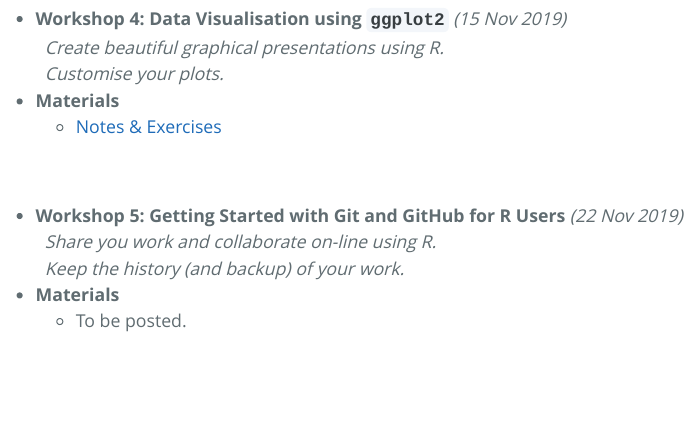
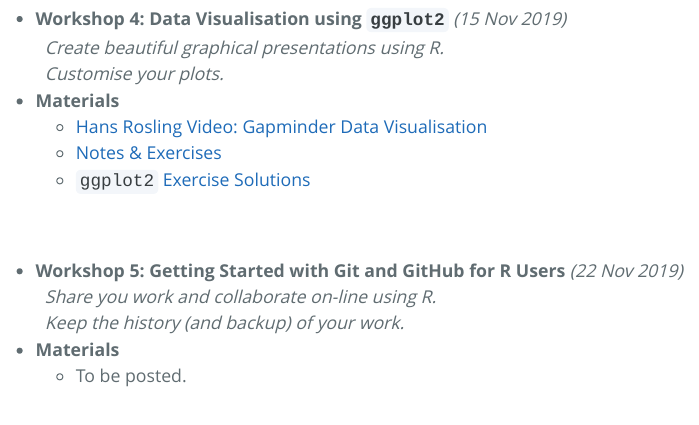
Before and after one commit to saghirb/FCUL_R_2019w2, an R Markdown document (index.Rmd): the page in a window 1100 px wide, from 1590 px down. The pictures show the output file index.html that the author committed with the source, opened offline.

Commit message:
Added gpplot2 video and solutions

```diff
--- a/index.Rmd
+++ b/index.Rmd
@@ -67,8 +67,9 @@ us support you please:
   &nbsp; _Create beautiful graphical presentations using R._ <br>
   &nbsp; _Customise your plots._
 + **Materials**
+  + [Hans Rosling Video: Gapminder Data Visualisation](https://youtu.be/jbkSRLYSojo)
   + [Notes & Exercises](https://github.com/saghirb/ggplot2-Intro-Workshop/raw/master/Share/ggplot2-Intro.zip)
-
+  + [`ggplot2` Exercise Solutions](https://github.com/saghirb/ggplot2-Intro-Workshop/raw/master/Share/ggplot2-Solutions.zip)
 
 <br>
 
```
Also changed, not shown: index.html.
